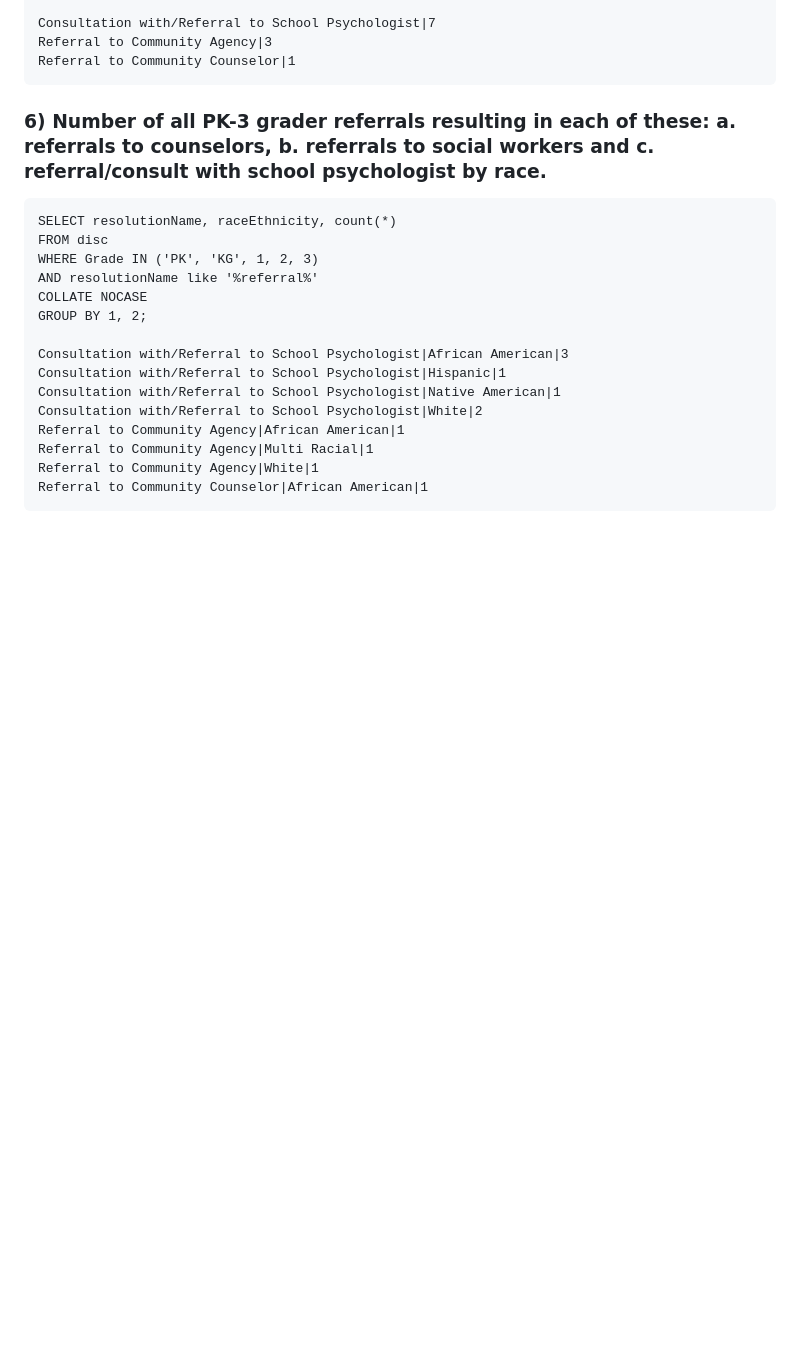
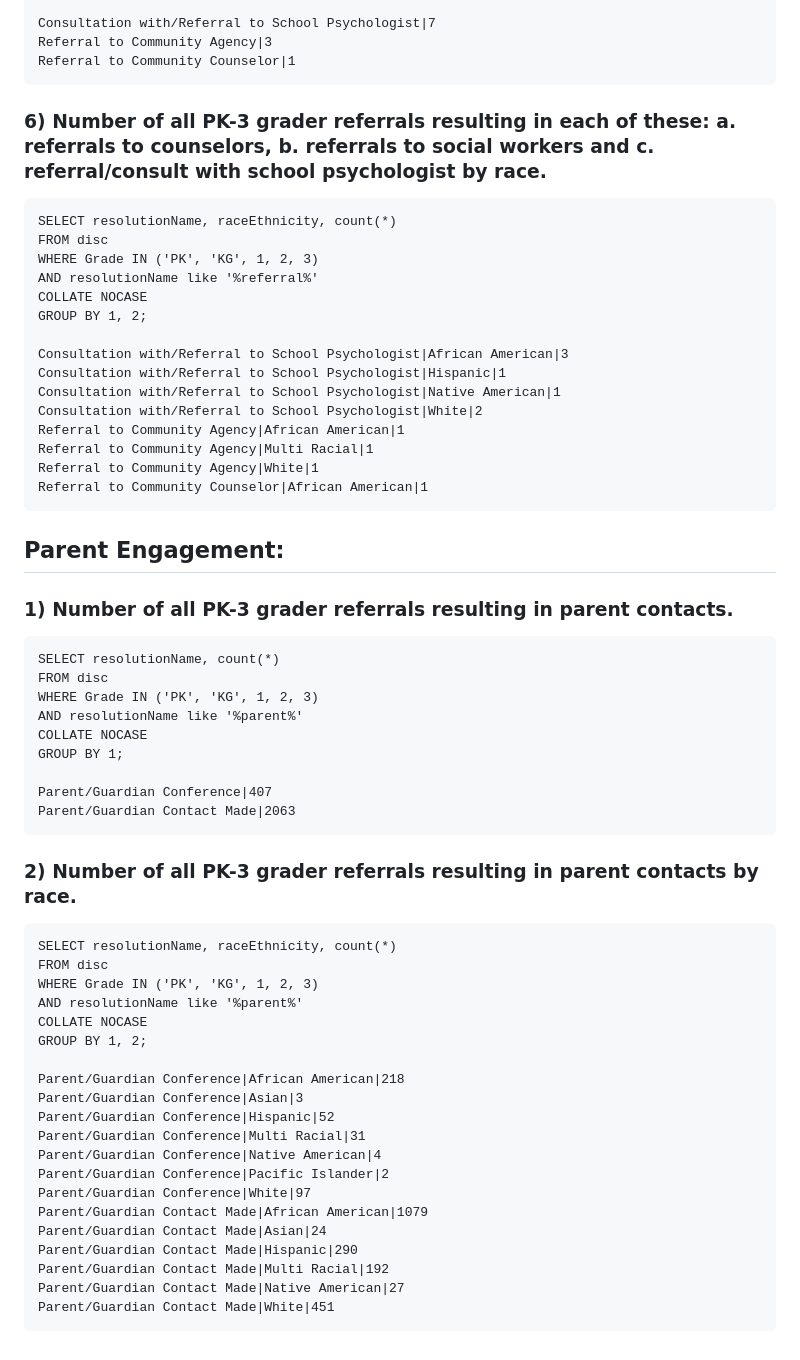
Before and after one commit to opennebraska/ops-referral, a Markdown page: questions_and_answers.md, the part around the change. Drawn GitHub-style; blank space fills up the shorter version.

Commit message:
Parent Engagement 1 and 2

````diff
--- a/questions_and_answers.md
+++ b/questions_and_answers.md
@@ -536,3 +536,44 @@ Referral to Community Agency|Multi Racial|1
 Referral to Community Agency|White|1
 Referral to Community Counselor|African American|1
 ```
+
+## Parent Engagement:
+
+### 1) Number of all PK-3 grader referrals resulting in parent contacts.
+
+```
+SELECT resolutionName, count(*)
+FROM disc
+WHERE Grade IN ('PK', 'KG', 1, 2, 3)
+AND resolutionName like '%parent%'
+COLLATE NOCASE
+GROUP BY 1;
+
+Parent/Guardian Conference|407
+Parent/Guardian Contact Made|2063
+```
+
+### 2) Number of all PK-3 grader referrals resulting in parent contacts by race.
+
+```
+SELECT resolutionName, raceEthnicity, count(*)
+FROM disc
+WHERE Grade IN ('PK', 'KG', 1, 2, 3)
+AND resolutionName like '%parent%'
+COLLATE NOCASE
+GROUP BY 1, 2;
+
+Parent/Guardian Conference|African American|218
+Parent/Guardian Conference|Asian|3
+Parent/Guardian Conference|Hispanic|52
+Parent/Guardian Conference|Multi Racial|31
+Parent/Guardian Conference|Native American|4
+Parent/Guardian Conference|Pacific Islander|2
+Parent/Guardian Conference|White|97
+Parent/Guardian Contact Made|African American|1079
+Parent/Guardian Contact Made|Asian|24
+Parent/Guardian Contact Made|Hispanic|290
+Parent/Guardian Contact Made|Multi Racial|192
+Parent/Guardian Contact Made|Native American|27
+Parent/Guardian Contact Made|White|451
+```
````
